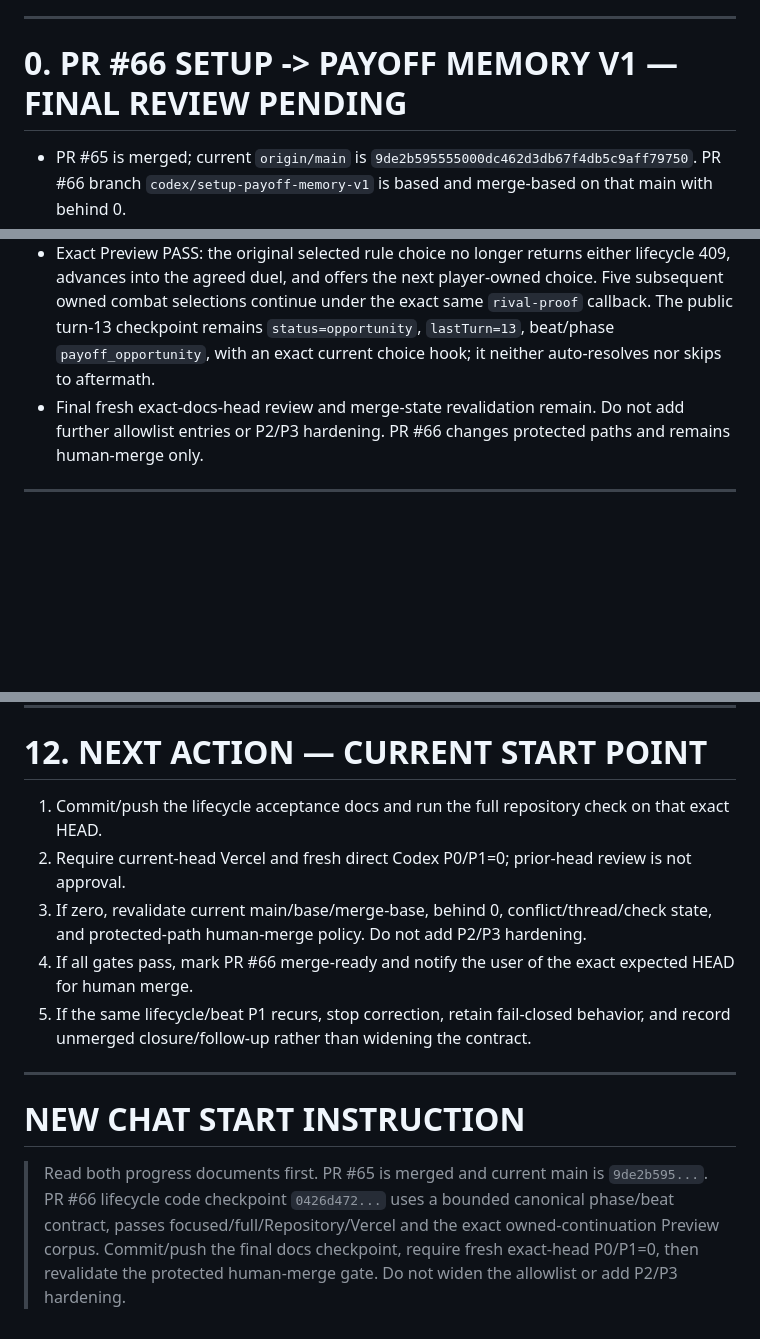
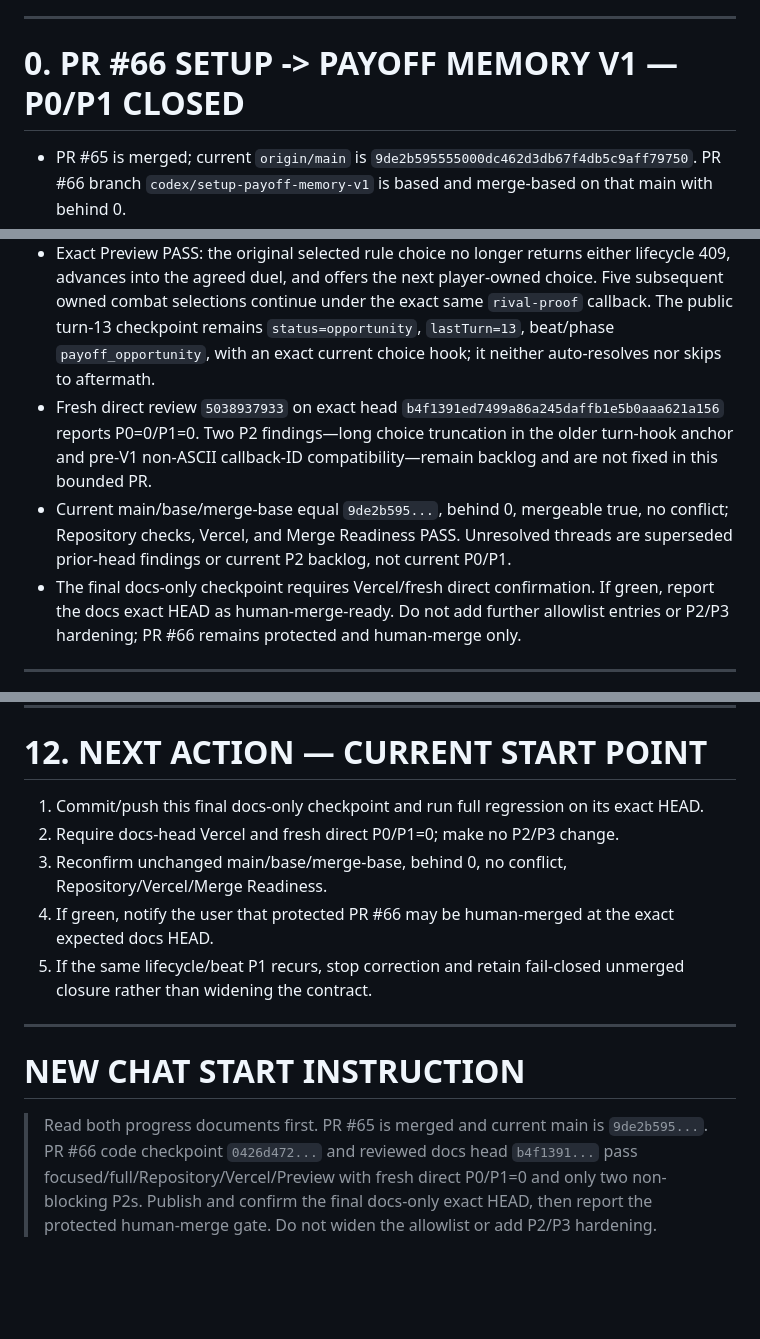
Before and after one commit to hoho074566-cpu/lumencia-ac, a Markdown page: docs/LUMENSIA_HANDOVER_CURRENT.md, 3 parts joined by grey strips. Rendered like a GitHub page; blank space fills up the shorter version.

```diff
--- a/docs/LUMENSIA_HANDOVER_CURRENT.md
+++ b/docs/LUMENSIA_HANDOVER_CURRENT.md
@@ -27,7 +27,7 @@ Repository: `hoho074566-cpu/lumencia-ac`
 
 ---
 
-# 0. PR #66 SETUP -> PAYOFF MEMORY V1 — FINAL REVIEW PENDING
+# 0. PR #66 SETUP -> PAYOFF MEMORY V1 — P0/P1 CLOSED
 
 - PR #65 is merged; current `origin/main` is `9de2b595555000dc462d3db67f4db5c9aff79750`. PR #66 branch `codex/setup-payoff-memory-v1` is based and merge-based on that main with behind 0.
 - Exact lifecycle code checkpoint `0426d472d3680a1985fb55ce1781719a7b1977ed` contains the authorized priority and lifecycle-contract corrections. A required schedule/hard boundary remains first; only an unresolved/reachable payoff whose stable ID, awaiting choice turn, presented option, and exact player selection all match may precede generic `ACTIVE_COMBAT_FIXED_FLOW`.
@@ -35,7 +35,9 @@ Repository: `hoho074566-cpu/lumencia-ac`
 - The existing canonical beat enum is now bound by an explicit minimal contract: open-to-opportunity accepts `choice|payoff_opportunity`; an already presented and exactly selected continuation additionally accepts only `combat`; resolution accepts only the exact `payoff` or `aftermath` beat. Arbitrary canonical beats and phase skipping remain blocked.
 - Focused affected suites, syntax/static checks, `git diff --check`, full repository regression, Repository checks, and Vercel PASS for the code checkpoint.
 - Exact Preview PASS: the original selected rule choice no longer returns either lifecycle 409, advances into the agreed duel, and offers the next player-owned choice. Five subsequent owned combat selections continue under the exact same `rival-proof` callback. The public turn-13 checkpoint remains `status=opportunity`, `lastTurn=13`, beat/phase `payoff_opportunity`, with an exact current choice hook; it neither auto-resolves nor skips to aftermath.
-- Final fresh exact-docs-head review and merge-state revalidation remain. Do not add further allowlist entries or P2/P3 hardening. PR #66 changes protected paths and remains human-merge only.
+- Fresh direct review `5038937933` on exact head `b4f1391ed7499a86a245daffb1e5b0aaa621a156` reports P0=0/P1=0. Two P2 findings—long choice truncation in the older turn-hook anchor and pre-V1 non-ASCII callback-ID compatibility—remain backlog and are not fixed in this bounded PR.
+- Current main/base/merge-base equal `9de2b595...`, behind 0, mergeable true, no conflict; Repository checks, Vercel, and Merge Readiness PASS. Unresolved threads are superseded prior-head findings or current P2 backlog, not current P0/P1.
+- The final docs-only checkpoint requires Vercel/fresh direct confirmation. If green, report the docs exact HEAD as human-merge-ready. Do not add further allowlist entries or P2/P3 hardening; PR #66 remains protected and human-merge only.
 
 ---
 
@@ -951,14 +953,14 @@ Fresh direct review `5037414704` on initial PR #61 exact head `4dc7f4f3768b4635e
 
 # 12. NEXT ACTION — CURRENT START POINT
 
-1. Commit/push the lifecycle acceptance docs and run the full repository check on that exact HEAD.
-2. Require current-head Vercel and fresh direct Codex P0/P1=0; prior-head review is not approval.
-3. If zero, revalidate current main/base/merge-base, behind 0, conflict/thread/check state, and protected-path human-merge policy. Do not add P2/P3 hardening.
-4. If all gates pass, mark PR #66 merge-ready and notify the user of the exact expected HEAD for human merge.
-5. If the same lifecycle/beat P1 recurs, stop correction, retain fail-closed behavior, and record unmerged closure/follow-up rather than widening the contract.
+1. Commit/push this final docs-only checkpoint and run full regression on its exact HEAD.
+2. Require docs-head Vercel and fresh direct P0/P1=0; make no P2/P3 change.
+3. Reconfirm unchanged main/base/merge-base, behind 0, no conflict, Repository/Vercel/Merge Readiness.
+4. If green, notify the user that protected PR #66 may be human-merged at the exact expected docs HEAD.
+5. If the same lifecycle/beat P1 recurs, stop correction and retain fail-closed unmerged closure rather than widening the contract.
 
 ---
 
 # NEW CHAT START INSTRUCTION
 
-> Read both progress documents first. PR #65 is merged and current main is `9de2b595...`. PR #66 lifecycle code checkpoint `0426d472...` uses a bounded canonical phase/beat contract, passes focused/full/Repository/Vercel and the exact owned-continuation Preview corpus. Commit/push the final docs checkpoint, require fresh exact-head P0/P1=0, then revalidate the protected human-merge gate. Do not widen the allowlist or add P2/P3 hardening.
+> Read both progress documents first. PR #65 is merged and current main is `9de2b595...`. PR #66 code checkpoint `0426d472...` and reviewed docs head `b4f1391...` pass focused/full/Repository/Vercel/Preview with fresh direct P0/P1=0 and only two non-blocking P2s. Publish and confirm the final docs-only exact HEAD, then report the protected human-merge gate. Do not widen the allowlist or add P2/P3 hardening.
```
Also changed, not shown: docs/IMPLEMENTATION_PROGRESS.md (+9 -6 lines).
